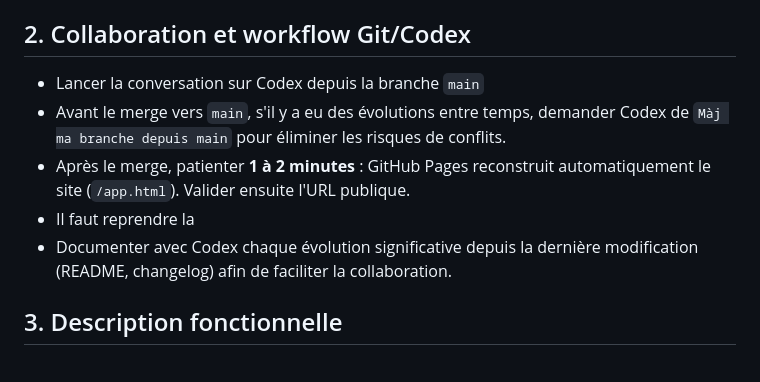
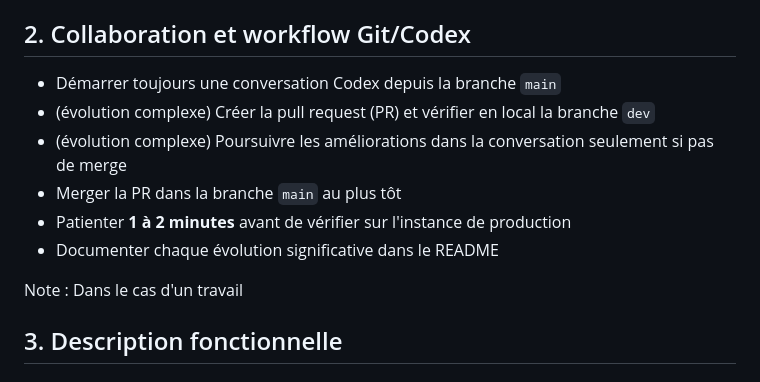
Before and after one commit to quangfr/sherpa-mobile, a Markdown page: README.md, the part around the change. Rendered like a GitHub page.

Commit message:
Revise collaboration workflow in README
Updated collaboration and workflow guidelines for Codex and Git.

```diff
--- a/README.md
+++ b/README.md
@@ -19,11 +19,14 @@
   3. Pour récupérer la donnée de production, utiliser le bouton `📥 Export JSON` du mode en ligne : un fichier `sherpa-backup-YYYY-MM-DD.json` est téléchargé. Placez-le dans le même dossier que `app.html` pour un chargement automatique (le plus récent est appliqué), ou importez-le depuis l'onglet `Paramètres > Backup`.
 
 ## 2. Collaboration et workflow Git/Codex
-- Lancer la conversation sur Codex depuis la branche `main`
-- Avant le merge vers `main`, s'il y a eu des évolutions entre temps, demander Codex de `Màj ma branche depuis main` pour éliminer les risques de conflits.
-- Après le merge, patienter **1 à 2 minutes** : GitHub Pages reconstruit automatiquement le site (`/app.html`). Valider ensuite l'URL publique.
-- Il faut reprendre la
-- Documenter avec Codex chaque évolution significative depuis la dernière modification (README, changelog) afin de faciliter la collaboration.
+- Démarrer toujours une conversation Codex depuis la branche `main`
+- (évolution complexe) Créer la pull request (PR) et vérifier en local la branche `dev`
+- (évolution complexe) Poursuivre les améliorations dans la conversation seulement si pas de merge
+- Merger la PR dans la branche `main` au plus tôt
+- Patienter **1 à 2 minutes** avant de vérifier sur l'instance de production
+- Documenter chaque évolution significative dans le README
+
+Note : Dans le cas d'un travail
 
 ## 3. Description fonctionnelle
 ### Contexte
```
